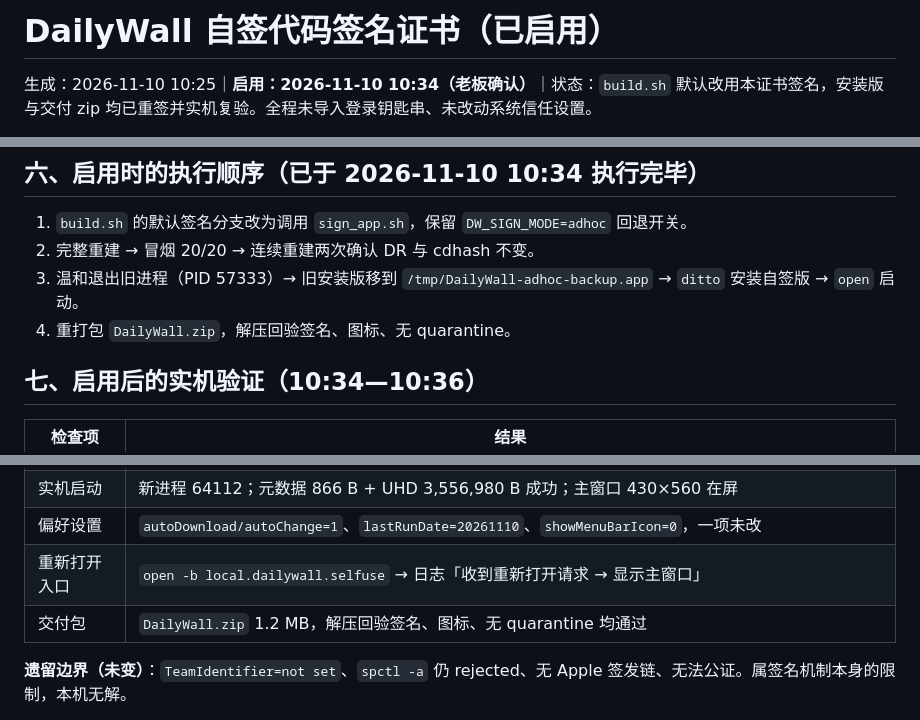
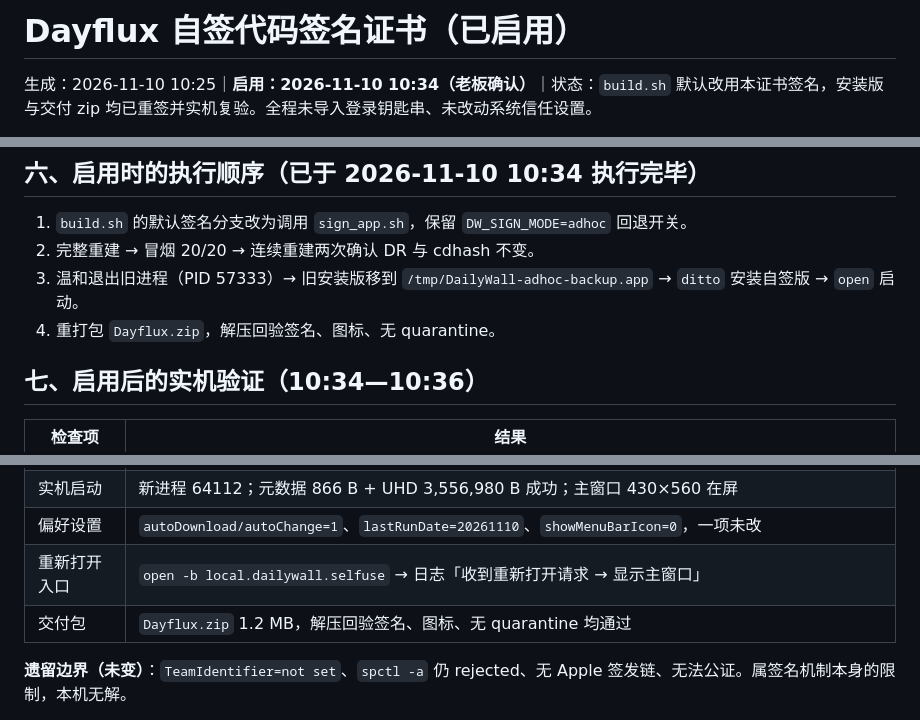
Before and after one commit to kingdocs/dayflux, a Markdown page: signing/README.md, 3 parts joined by grey strips. GitHub-like rendering.

```diff
--- a/signing/README.md
+++ b/signing/README.md
@@ -1,4 +1,4 @@
-# DailyWall 自签代码签名证书（已启用）
+# Dayflux 自签代码签名证书（已启用）
 
 生成：2026-11-10 10:25｜**启用：2026-11-10 10:34（老板确认）**｜状态：`build.sh` 默认改用本证书签名，安装版与交付 zip 均已重签并实机复验。全程未导入登录钥匙串、未改动系统信任设置。
 
@@ -55,7 +55,7 @@
 1. `build.sh` 的默认签名分支改为调用 `sign_app.sh`，保留 `DW_SIGN_MODE=adhoc` 回退开关。
 2. 完整重建 → 冒烟 20/20 → 连续重建两次确认 DR 与 cdhash 不变。
 3. 温和退出旧进程（PID 57333）→ 旧安装版移到 `/tmp/DailyWall-adhoc-backup.app` → `ditto` 安装自签版 → `open` 启动。
-4. 重打包 `DailyWall.zip`，解压回验签名、图标、无 quarantine。
+4. 重打包 `Dayflux.zip`，解压回验签名、图标、无 quarantine。
 
 ## 七、启用后的实机验证（10:34—10:36）
 
@@ -67,7 +67,7 @@
 | 实机启动 | 新进程 64112；元数据 866 B + UHD 3,556,980 B 成功；主窗口 430×560 在屏 |
 | 偏好设置 | `autoDownload/autoChange=1`、`lastRunDate=20261110`、`showMenuBarIcon=0`，一项未改 |
 | 重新打开入口 | `open -b local.dailywall.selfuse` → 日志「收到重新打开请求 → 显示主窗口」 |
-| 交付包 | `DailyWall.zip` 1.2 MB，解压回验签名、图标、无 quarantine 均通过 |
+| 交付包 | `Dayflux.zip` 1.2 MB，解压回验签名、图标、无 quarantine 均通过 |
 
 **遗留边界（未变）**：`TeamIdentifier=not set`、`spctl -a` 仍 rejected、无 Apple 签发链、无法公证。属签名机制本身的限制，本机无解。
 
```
Also changed, not shown: M0_接口核验记录.md (+1 -1 lines), README.md (+19 -16 lines), tools/main-window.png, 11 other files.
